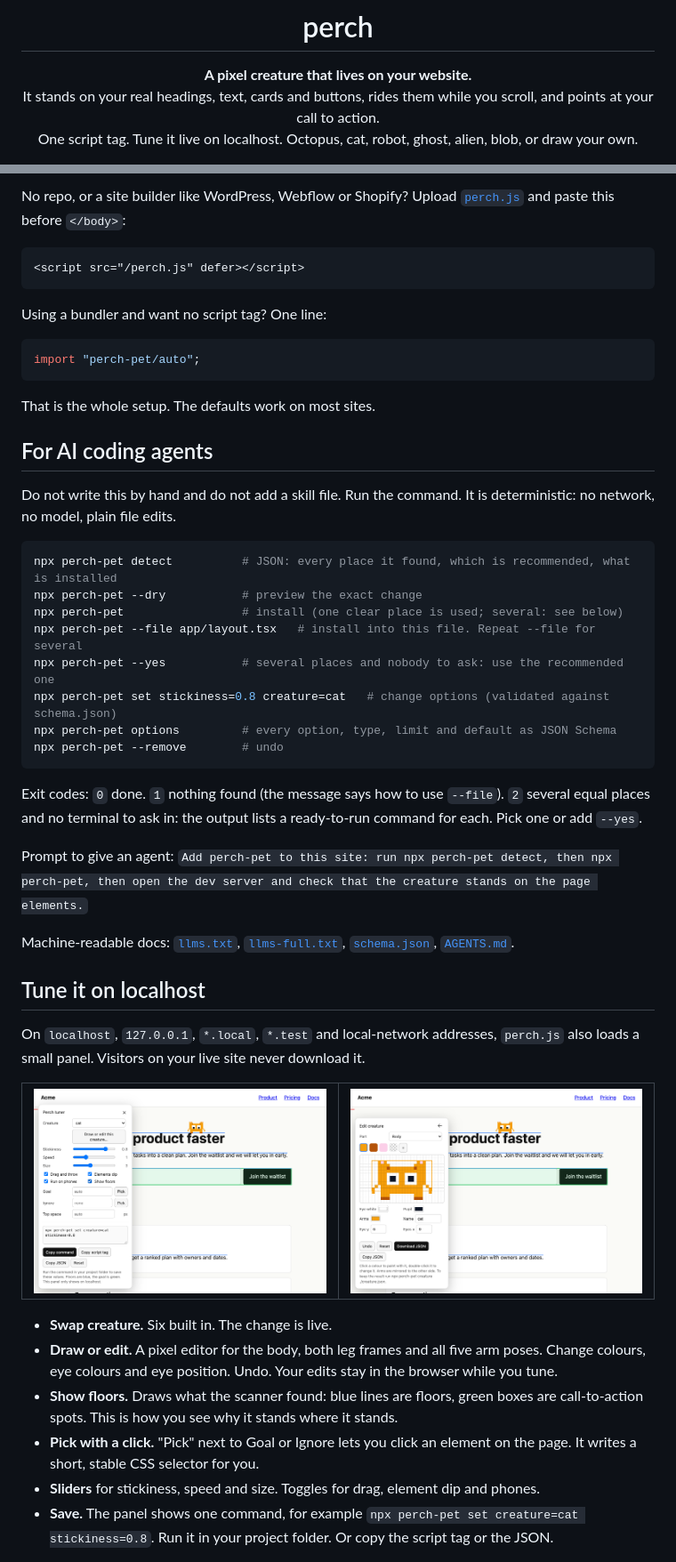
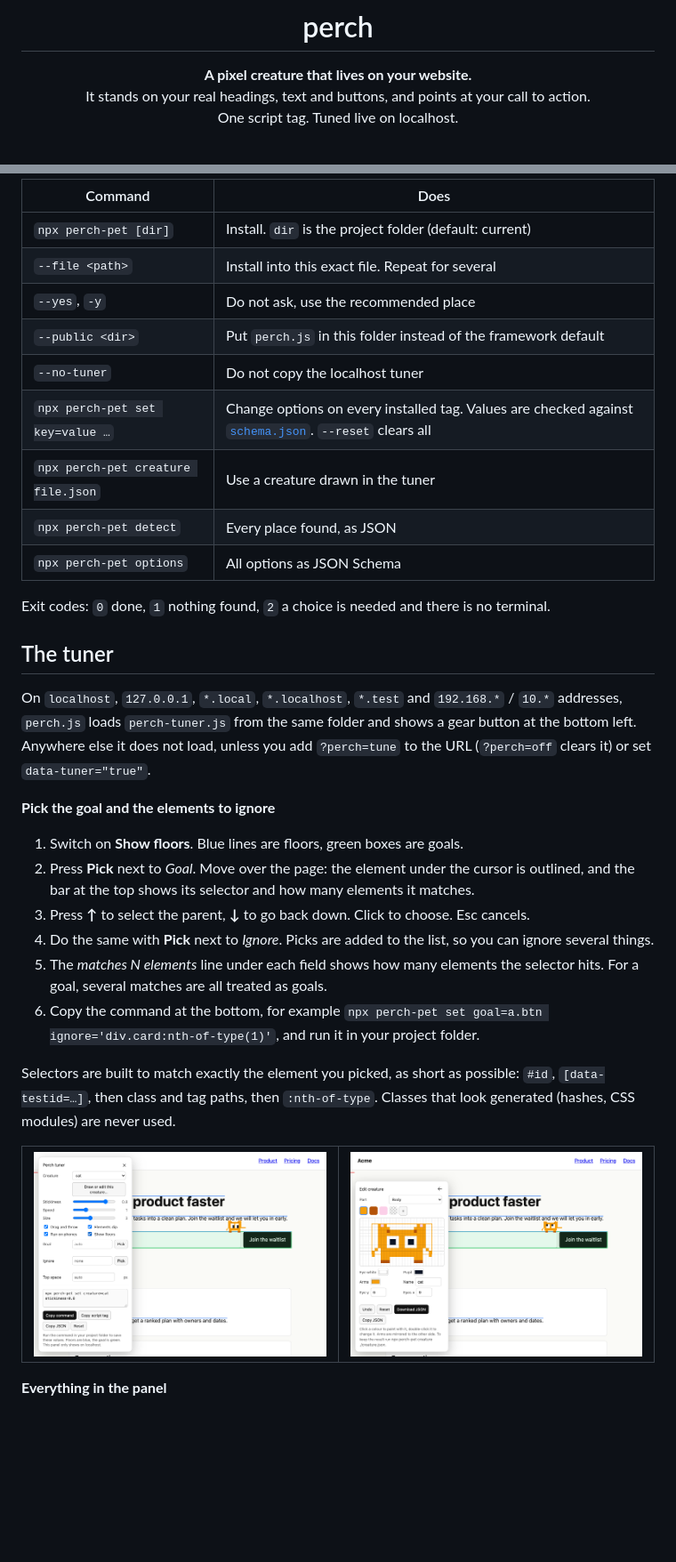
Before and after one commit to mishanefedov/perch, a Markdown page: README.md, 2 parts joined by grey strips. Shown at 89% size. GitHub-like rendering; pictures changed too: assets/editor.png, assets/tuner.png; blank space fills up the shorter version.

````diff
--- a/README.md
+++ b/README.md
@@ -5,8 +5,8 @@
 # perch
 
 **A pixel creature that lives on your website.**<br>
-It stands on your real headings, text, cards and buttons, rides them while you scroll, and points at your call to action.<br>
-One script tag. Tune it live on localhost. Octopus, cat, robot, ghost, alien, blob, or draw your own.
+It stands on your real headings, text and buttons, and points at your call to action.<br>
+One script tag. Tuned live on localhost.
 
 [![npm](https://img.shields.io/npm/v/perch-pet?color=cb3837)](https://www.npmjs.com/package/perch-pet)
 [![CI](https://github.com/mishanefedov/perch/actions/workflows/ci.yml/badge.svg)](https://github.com/mishanefedov/perch/actions/workflows/ci.yml)
@@ -45,42 +132,32 @@ Start your dev server. A gear button appears at the bottom left: that is the [tu
 
-No repo, or a site builder like WordPress, Webflow or Shopify? Upload [`perch.js`](https://unpkg.com/perch-pet/dist/perch.js) and paste this before `</body>`:
+| Command | Does |
+|---|---|
+| `npx perch-pet [dir]` | Install. `dir` is the project folder (default: current) |
+| `--file <path>` | Install into this exact file. Repeat for several |
+| `--yes`, `-y` | Do not ask, use the recommended place |
+| `--public <dir>` | Put `perch.js` in this folder instead of the framework default |
+| `--no-tuner` | Do not copy the localhost tuner |
+| `npx perch-pet set key=value …` | Change options on every installed tag. Values are checked against [`schema.json`](schema.json). `--reset` clears all |
+| `npx perch-pet creature file.json` | Use a creature drawn in the tuner |
+| `npx perch-pet detect` | Every place found, as JSON |
+| `npx perch-pet options` | All options as JSON Schema |
 
-```html
-<script src="/perch.js" defer></script>
-```
+Exit codes: `0` done, `1` nothing found, `2` a choice is needed and there is no terminal.
 
-Using a bundler and want no script tag? One line:
+## The tuner
 
-```js
-import "perch-pet/auto";
-```
+On `localhost`, `127.0.0.1`, `*.local`, `*.localhost`, `*.test` and `192.168.*` / `10.*` addresses, `perch.js` loads `perch-tuner.js` from the same folder and shows a gear button at the bottom left. Anywhere else it does not load, unless you add `?perch=tune` to the URL (`?perch=off` clears it) or set `data-tuner="true"`.
 
-That is the whole setup. The defaults work on most sites.
+**Pick the goal and the elements to ignore**
 
-## For AI coding agents
+1. Switch on **Show floors**. Blue lines are floors, green boxes are goals.
+2. Press **Pick** next to *Goal*. Move over the page: the element under the cursor is outlined, and the bar at the top shows its selector and how many elements it matches.
+3. Press **↑** to select the parent, **↓** to go back down. Click to choose. Esc cancels.
+4. Do the same with **Pick** next to *Ignore*. Picks are added to the list, so you can ignore several things.
+5. The *matches N elements* line under each field shows how many elements the selector hits. For a goal, several matches are all treated as goals.
+6. Copy the command at the bottom, for example `npx perch-pet set goal=a.btn ignore='div.card:nth-of-type(1)'`, and run it in your project folder.
 
-Do not write this by hand and do not add a skill file. Run the command. It is deterministic: no network, no model, plain file edits.
-
-```bash
-npx perch-pet detect          # JSON: every place it found, which is recommended, what is installed
-npx perch-pet --dry           # preview the exact change
-npx perch-pet                 # install (one clear place is used; several: see below)
-npx perch-pet --file app/layout.tsx   # install into this file. Repeat --file for several
-npx perch-pet --yes           # several places and nobody to ask: use the recommended one
-npx perch-pet set stickiness=0.8 creature=cat   # change options (validated against schema.json)
-npx perch-pet options         # every option, type, limit and default as JSON Schema
-npx perch-pet --remove        # undo
-```
-
-Exit codes: `0` done. `1` nothing found (the message says how to use `--file`). `2` several equal places and no terminal to ask in: the output lists a ready-to-run command for each. Pick one or add `--yes`.
-
-Prompt to give an agent: `Add perch-pet to this site: run npx perch-pet detect, then npx perch-pet, then open the dev server and check that the creature stands on the page elements.`
-
-Machine-readable docs: [`llms.txt`](llms.txt), [`llms-full.txt`](llms-full.txt), [`schema.json`](schema.json), [`AGENTS.md`](AGENTS.md).
-
-## Tune it on localhost
-
-On `localhost`, `127.0.0.1`, `*.local`, `*.test` and local-network addresses, `perch.js` also loads a small panel. Visitors on your live site never download it.
+Selectors are built to match exactly the element you picked, as short as possible: `#id`, `[data-testid=…]`, then class and tag paths, then `:nth-of-type`. Classes that look generated (hashes, CSS modules) are never used.
 
 <table>
 <tr>
@@ -89,10 +166,5 @@ On `localhost`, `127.0.0.1`, `*.local`, `*.test` and local-network addresses, `p
 </tr>
 </table>
 
-- **Swap creature.** Six built in. The change is live.
-- **Draw or edit.** A pixel editor for the body, both leg frames and all five arm poses. Change colours, eye colours and eye position. Undo. Your edits stay in the browser while you tune.
-- **Show floors.** Draws what the scanner found: blue lines are floors, green boxes are call-to-action spots. This is how you see why it stands where it stands.
-- **Pick with a click.** "Pick" next to Goal or Ignore lets you click an element on the page. It writes a short, stable CSS selector for you.
-- **Sliders** for stickiness, speed and size. Toggles for drag, element dip and phones.
-- **Save.** The panel shows one command, for example `npx perch-pet set creature=cat stickiness=0.8`. Run it in your project folder. Or copy the script tag or the JSON.
+**Everything in the panel**
 
````
Also changed, not shown: other parts of README.md (+186 -80 lines), CHANGELOG.md (+3 -0 lines), assets/social-preview.png, 10 other files.
